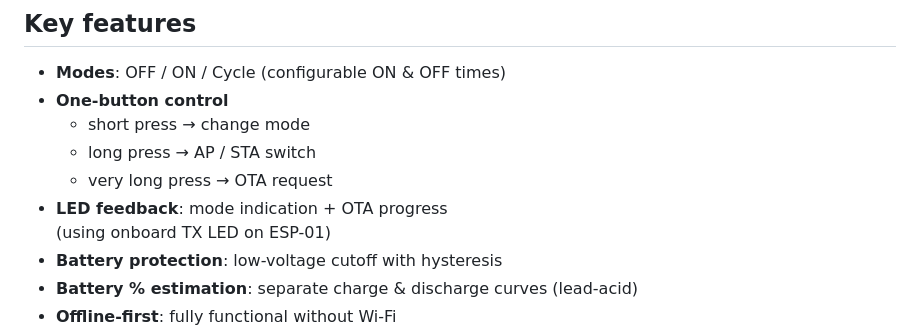
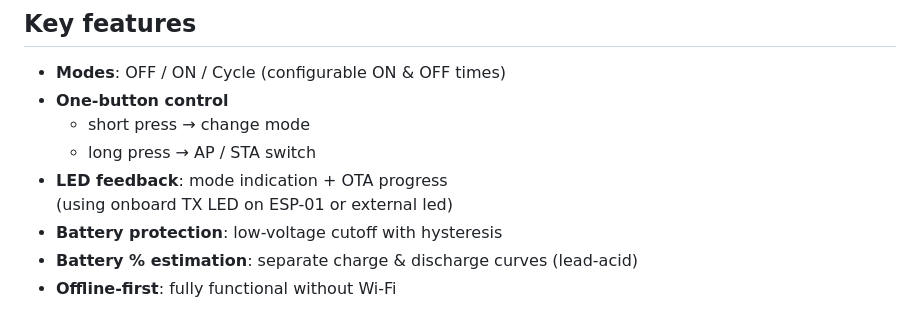
Before and after one commit to universalgeek56/UG56-Smart-UPS, a Markdown page: README.md, the part around one of its changes. GitHub-like rendering.

```diff
--- a/README.md
+++ b/README.md
@@ -79,9 +77,8 @@ while the controller continues to operate autonomously even without a network.
 - **One-button control**
   - short press → change mode
   - long press → AP / STA switch
-  - very long press →  OTA request
 - **LED feedback**: mode indication + OTA progress
-  (using onboard TX LED on ESP-01)
+  (using onboard TX LED on ESP-01 or external led)
 - **Battery protection**: low-voltage cutoff with hysteresis
 - **Battery % estimation**: separate charge & discharge curves (lead-acid)
 - **Offline-first**: fully functional without Wi-Fi
```
Also changed, not shown: other parts of README.md (+0 -2 lines).
